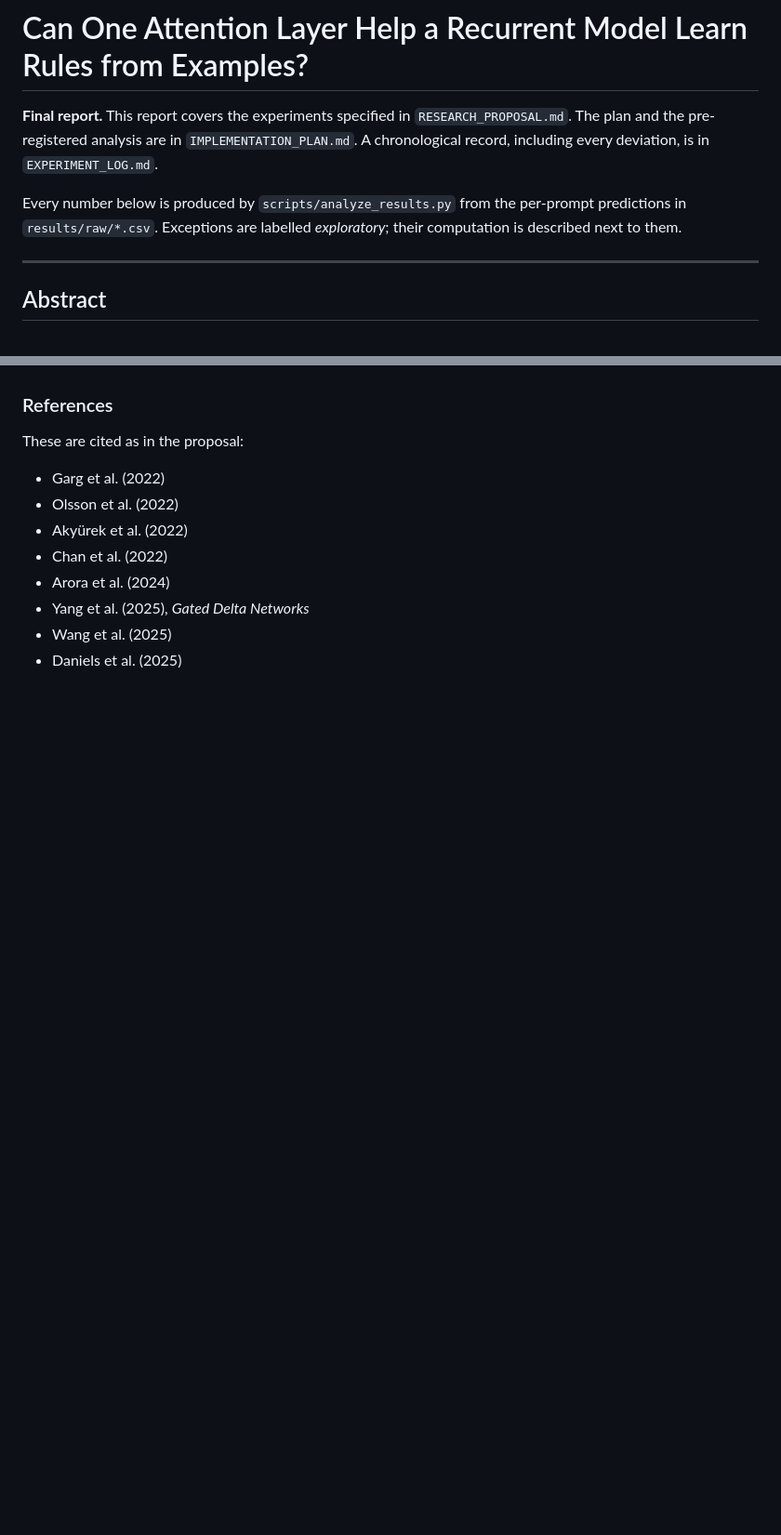
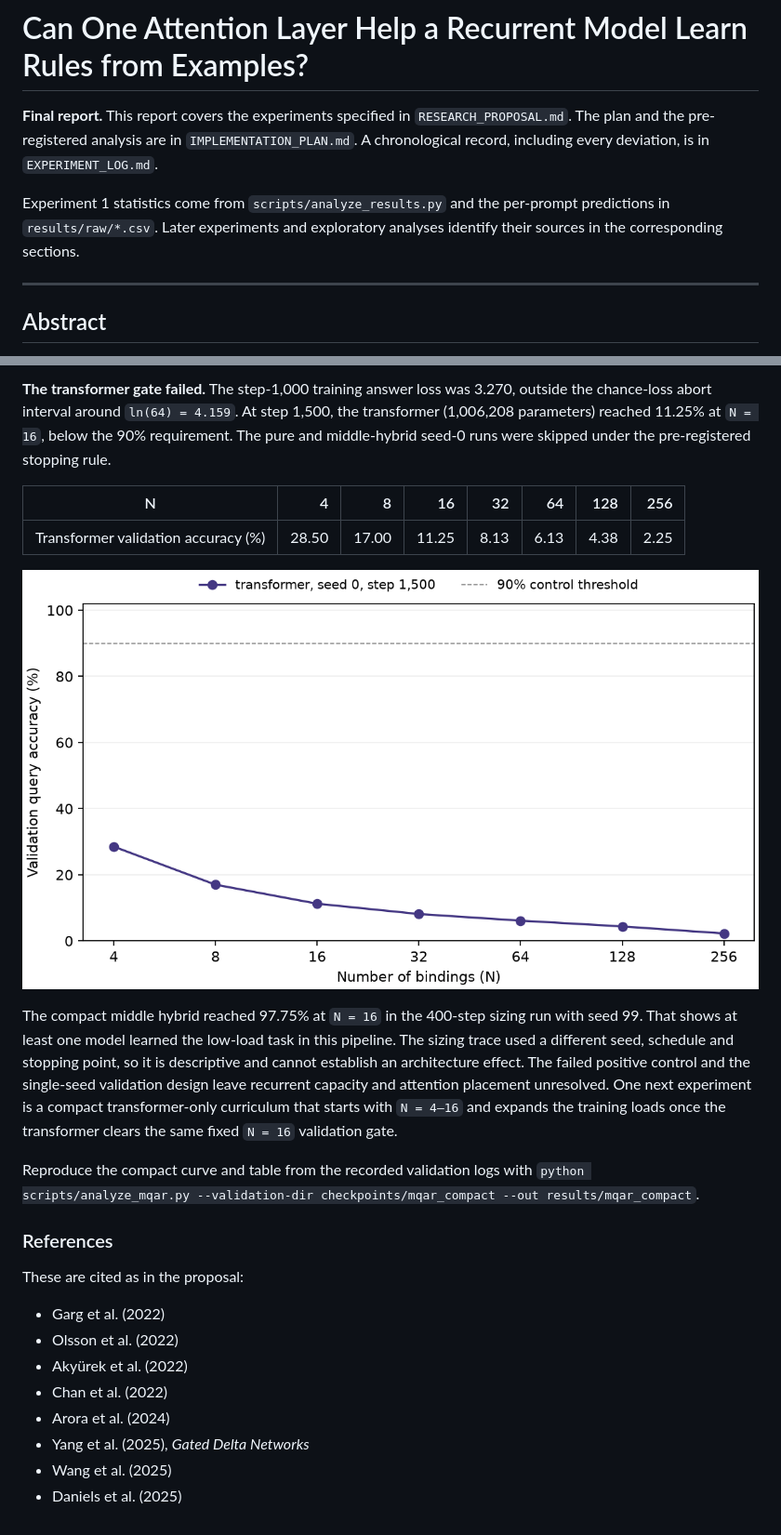
Before and after one commit to ejisoop/ICL-182, a Markdown page: reports/FINAL_REPORT.md, 2 parts joined by grey strips. Shown at 93% size. Drawn GitHub-style; pictures changed too: results/mqar_compact/figures/validation_accuracy.png (added); blank space fills up the shorter version.

```diff
--- a/reports/FINAL_REPORT.md
+++ b/reports/FINAL_REPORT.md
@@ -2,7 +2,8 @@
 
 **Final report.** This report covers the experiments specified in `RESEARCH_PROPOSAL.md`. The plan and the pre-registered analysis are in `IMPLEMENTATION_PLAN.md`. A chronological record, including every deviation, is in `EXPERIMENT_LOG.md`.
 
-Every number below is produced by `scripts/analyze_results.py` from the per-prompt predictions in `results/raw/*.csv`. Exceptions are labelled *exploratory*; their computation is described next to them.
+Experiment 1 statistics come from `scripts/analyze_results.py` and the per-prompt predictions in `results/raw/*.csv`.
+Later experiments and exploratory analyses identify their sources in the corresponding sections.
 
 ---
 
@@ -529,3 +584,22 @@ Software: Python 3.11, torch 2.7.1+cu126, triton 3.3.1, flash-linear-attention 0
+**The transformer gate failed.**
+The step-1,000 training answer loss was 3.270, outside the chance-loss abort interval around `ln(64) = 4.159`.
+At step 1,500, the transformer (1,006,208 parameters) reached 11.25% at `N = 16`, below the 90% requirement.
+The pure and middle-hybrid seed-0 runs were skipped under the pre-registered stopping rule.
+
+| N | 4 | 8 | 16 | 32 | 64 | 128 | 256 |
+|---|---:|---:|---:|---:|---:|---:|---:|
+| Transformer validation accuracy (%) | 28.50 | 17.00 | 11.25 | 8.13 | 6.13 | 4.38 | 2.25 |
+
+![Compact transformer validation accuracy by number of bindings](../results/mqar_compact/figures/validation_accuracy.png)
+
+The compact middle hybrid reached 97.75% at `N = 16` in the 400-step sizing run with seed 99.
+That shows at least one model learned the low-load task in this pipeline.
+The sizing trace used a different seed, schedule and stopping point, so it is descriptive and cannot establish an architecture effect.
+The failed positive control and the single-seed validation design leave recurrent capacity and attention placement unresolved.
+One next experiment is a compact transformer-only curriculum that starts with `N = 4–16` and expands the training loads once the transformer clears the same fixed `N = 16` validation gate.
+
+Reproduce the compact curve and table from the recorded validation logs with `python scripts/analyze_mqar.py --validation-dir checkpoints/mqar_compact --out results/mqar_compact`.
+
 ### References
 
 These are cited as in the proposal:
```
Also changed, not shown: other parts of reports/FINAL_REPORT.md (+55 -1 lines), 3 other files.
